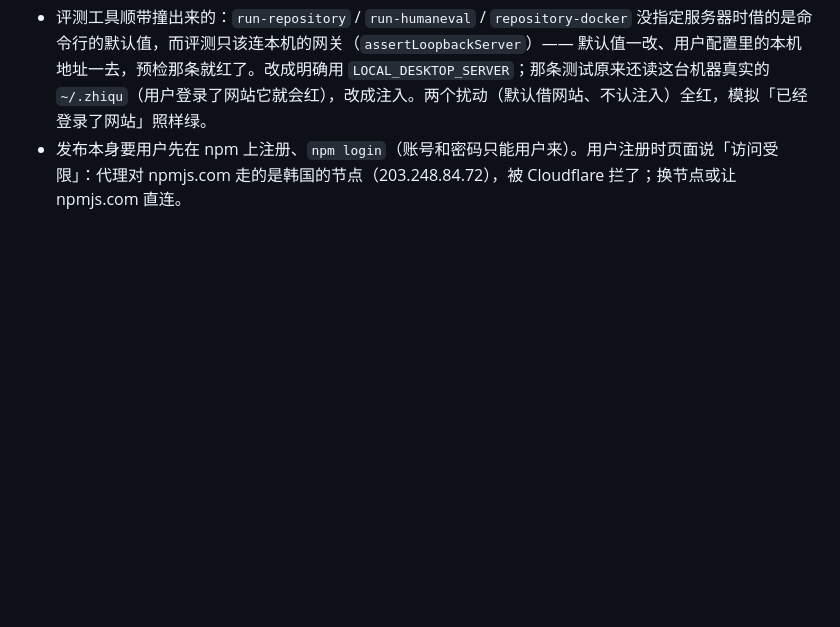
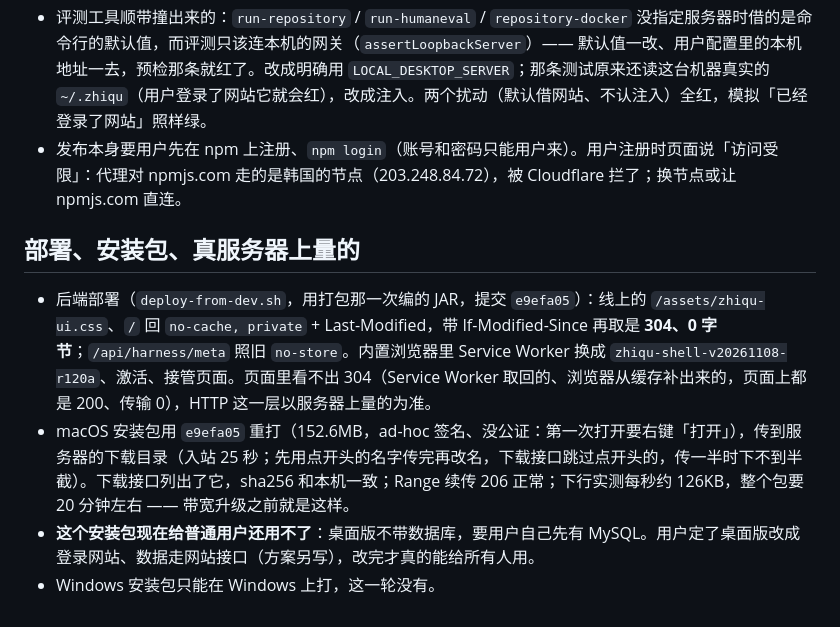
Before and after one commit to 3435986347-spec/zhiqu-StudySystem, a Markdown page: docs/rounds/round-120.md, the part around the change. Rendered like a GitHub page; blank space fills up the shorter version.

Commit message:
第一百二十轮收口：部署、安装包放上服务器、线上 304 实测
Co-Authored-By: Claude Opus 5.5 <noreply@anthropic.com>

```diff
--- a/docs/rounds/round-120.md
+++ b/docs/rounds/round-120.md
@@ -32,3 +32,10 @@
 - `misc.test.js` 原来钉着「仓库里的这一版不能发布」，照用户的决定改成「默认就是 https://zhiqustudy.com、能发布」；三个扰动（改回本机、换成 http、private 加回去）全红。
 - 评测工具顺带撞出来的：`run-repository` / `run-humaneval` / `repository-docker` 没指定服务器时借的是命令行的默认值，而评测只该连本机的网关（`assertLoopbackServer`）—— 默认值一改、用户配置里的本机地址一去，预检那条就红了。改成明确用 `LOCAL_DESKTOP_SERVER`；那条测试原来还读这台机器真实的 `~/.zhiqu`（用户登录了网站它就会红），改成注入。两个扰动（默认借网站、不认注入）全红，模拟「已经登录了网站」照样绿。
 - 发布本身要用户先在 npm 上注册、`npm login`（账号和密码只能用户来）。用户注册时页面说「访问受限」：代理对 npmjs.com 走的是韩国的节点（203.248.84.72），被 Cloudflare 拦了；换节点或让 npmjs.com 直连。
+
+## 部署、安装包、真服务器上量的
+
+- 后端部署（`deploy-from-dev.sh`，用打包那一次编的 JAR，提交 `e9efa05`）：线上的 `/assets/zhiqu-ui.css`、`/` 回 `no-cache, private` + Last-Modified，带 If-Modified-Since 再取是 **304、0 字节**；`/api/harness/meta` 照旧 `no-store`。内置浏览器里 Service Worker 换成 `zhiqu-shell-v20261108-r120a`、激活、接管页面。页面里看不出 304（Service Worker 取回的、浏览器从缓存补出来的，页面上都是 200、传输 0），HTTP 这一层以服务器上量的为准。
+- macOS 安装包用 `e9efa05` 重打（152.6MB，ad-hoc 签名、没公证：第一次打开要右键「打开」），传到服务器的下载目录（入站 25 秒；先用点开头的名字传完再改名，下载接口跳过点开头的，传一半时下不到半截）。下载接口列出了它，sha256 和本机一致；Range 续传 206 正常；下行实测每秒约 126KB，整个包要 20 分钟左右 —— 带宽升级之前就是这样。
+- **这个安装包现在给普通用户还用不了**：桌面版不带数据库，要用户自己先有 MySQL。用户定了桌面版改成登录网站、数据走网站接口（方案另写），改完才真的能给所有人用。
+- Windows 安装包只能在 Windows 上打，这一轮没有。
```
